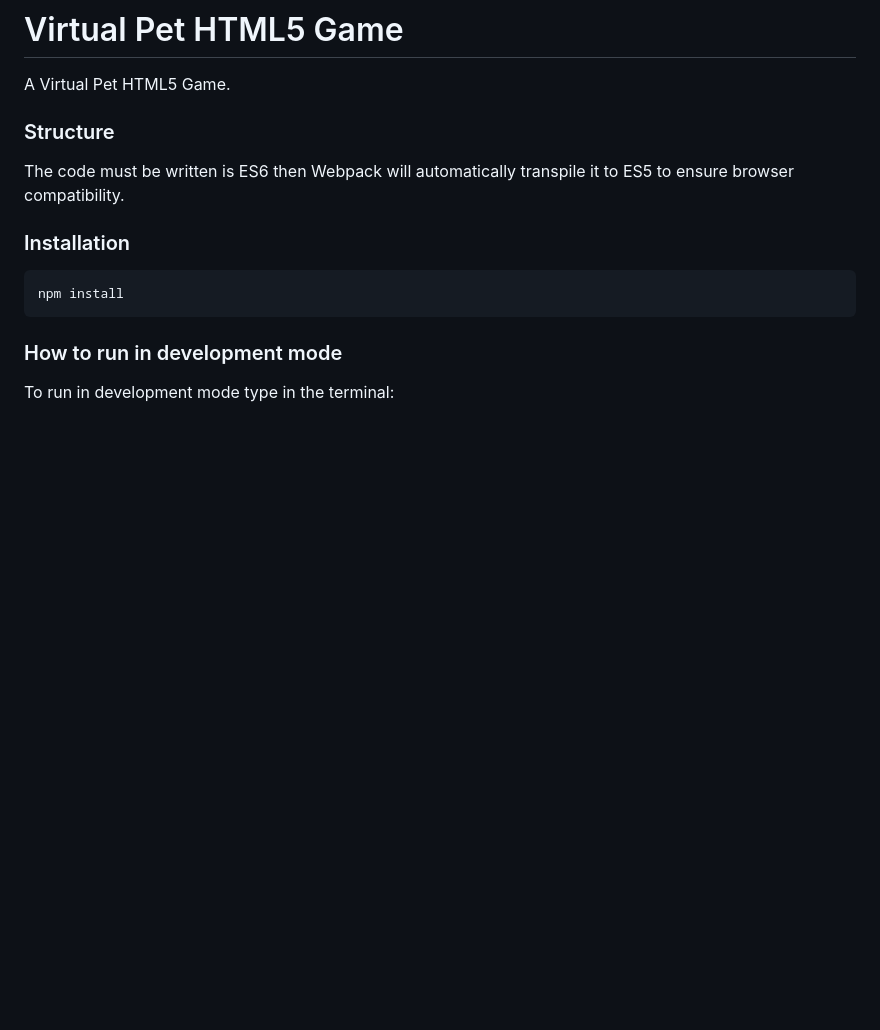
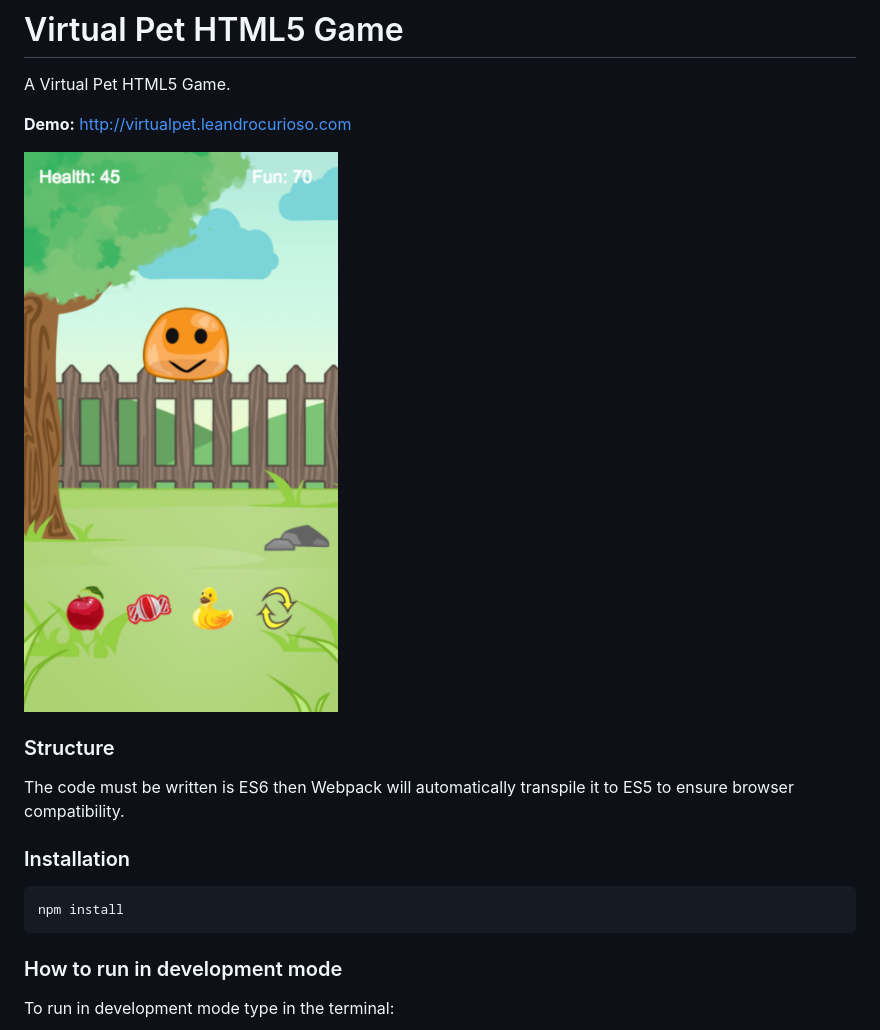
Before and after one commit to leandrocurioso/virtual-pet-html5-game, a Markdown page: README.md, the part around the change. Drawn GitHub-style; pictures changed too: demo.png (added); blank space fills up the shorter version.

```diff
--- a/README.md
+++ b/README.md
@@ -1,6 +1,10 @@
 # Virtual Pet HTML5 Game
 
 A Virtual Pet HTML5 Game.
+
+**Demo:** http://virtualpet.leandrocurioso.com
+
+![alt Demo](https://raw.githubusercontent.com/leandrocurioso/virtual-pet-html5-game/master/demo.png)
 
 ### Structure
 The code must be written is ES6 then Webpack will automatically transpile it to ES5 to ensure browser compatibility.
```
Also changed, not shown: 10 other files.
